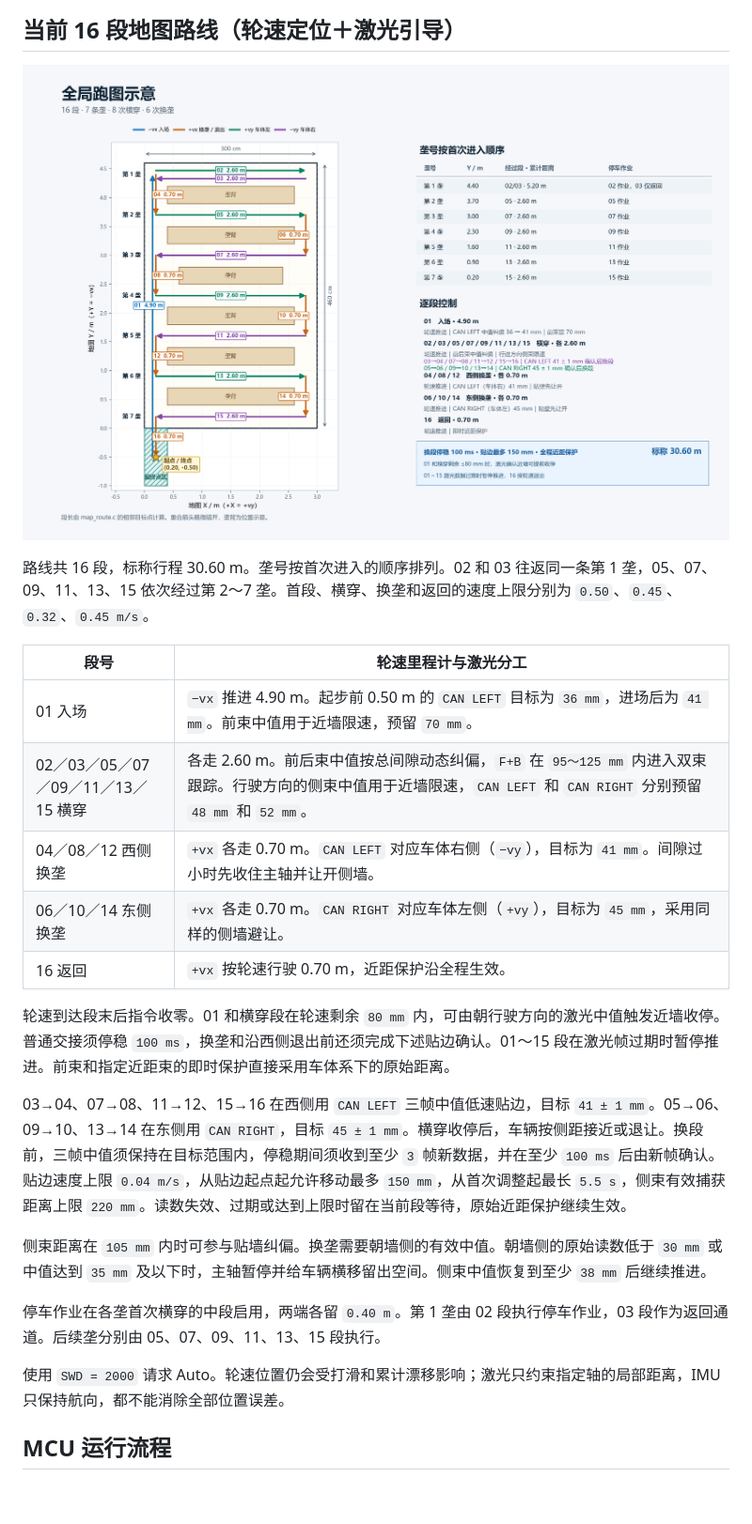
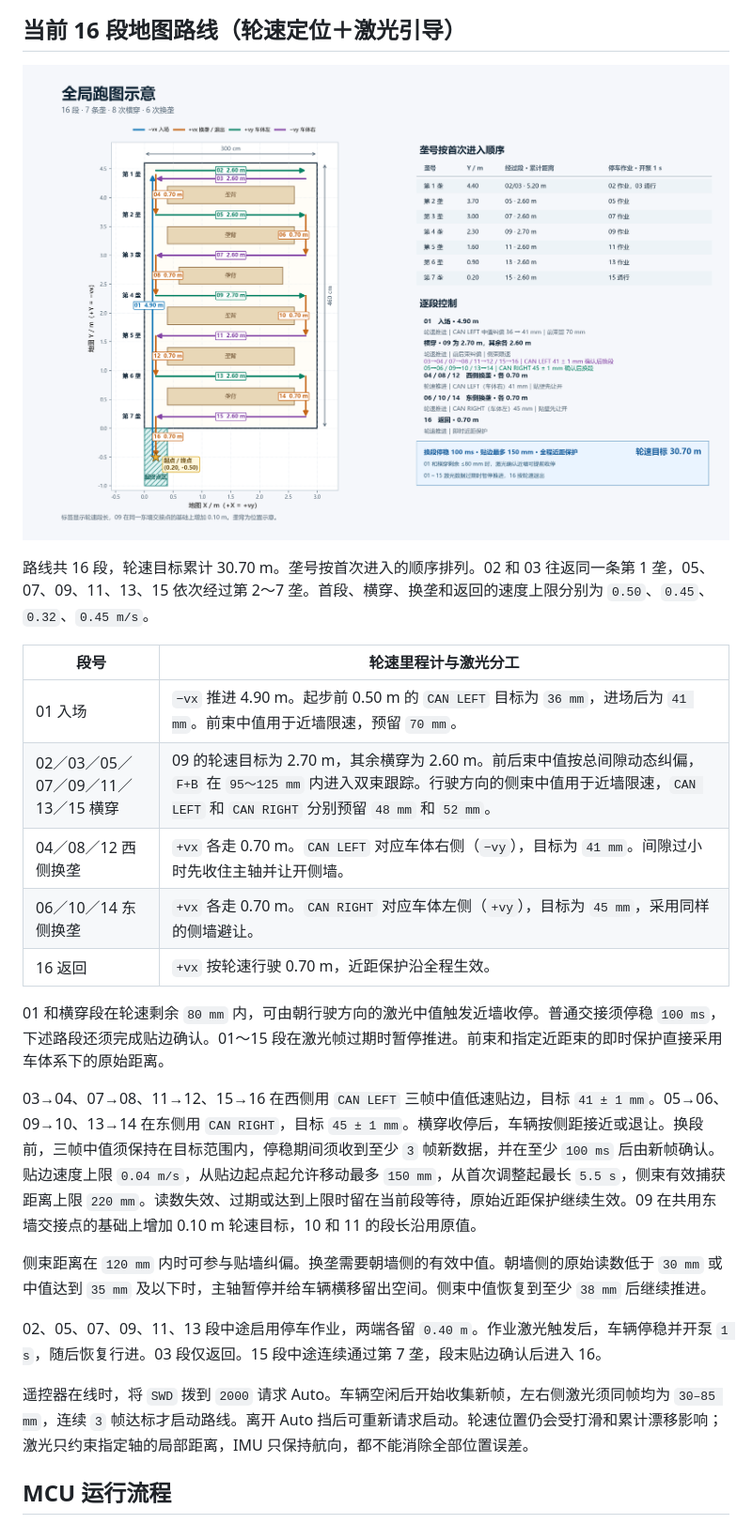
Before and after one commit to AgroTech-SCAU/Competition-Robot-2026-Longinus, a Markdown page: mcu/README.md, the part around the change. Shown at 94% size. Rendered like a GitHub page; pictures changed too: mcu/docs/wheel_only_route.png; blank space fills up the shorter version.

Commit message:
feat(auto): 固化比赛保底跑图配置

```diff
--- a/mcu/README.md
+++ b/mcu/README.md
@@ -36,25 +36,25 @@ BMI088 驱动把原始 `x/y/z` 直接赋给软件 `x/y/z`，没有轴重排、
 
 ![16 段轮速里程计与激光引导路线](docs/wheel_only_route.png)
 
-路线共 16 段，标称行程 30.60 m。垄号按首次进入的顺序排列。02 和 03 往返同一条第 1 垄，05、07、09、11、13、15 依次经过第 2～7 垄。首段、横穿、换垄和返回的速度上限分别为 `0.50`、`0.45`、`0.32`、`0.45 m/s`。
+路线共 16 段，轮速目标累计 30.70 m。垄号按首次进入的顺序排列。02 和 03 往返同一条第 1 垄，05、07、09、11、13、15 依次经过第 2～7 垄。首段、横穿、换垄和返回的速度上限分别为 `0.50`、`0.45`、`0.32`、`0.45 m/s`。
 
 | 段号 | 轮速里程计与激光分工 |
 | --- | --- |
 | 01 入场 | `−vx` 推进 4.90 m。起步前 0.50 m 的 `CAN LEFT` 目标为 `36 mm`，进场后为 `41 mm`。前束中值用于近墙限速，预留 `70 mm`。 |
-| 02／03／05／07／09／11／13／15 横穿 | 各走 2.60 m。前后束中值按总间隙动态纠偏，`F+B` 在 `95～125 mm` 内进入双束跟踪。行驶方向的侧束中值用于近墙限速，`CAN LEFT` 和 `CAN RIGHT` 分别预留 `48 mm` 和 `52 mm`。 |
+| 02／03／05／07／09／11／13／15 横穿 | 09 的轮速目标为 2.70 m，其余横穿为 2.60 m。前后束中值按总间隙动态纠偏，`F+B` 在 `95～125 mm` 内进入双束跟踪。行驶方向的侧束中值用于近墙限速，`CAN LEFT` 和 `CAN RIGHT` 分别预留 `48 mm` 和 `52 mm`。 |
 | 04／08／12 西侧换垄 | `+vx` 各走 0.70 m。`CAN LEFT` 对应车体右侧（`−vy`），目标为 `41 mm`。间隙过小时先收住主轴并让开侧墙。 |
 | 06／10／14 东侧换垄 | `+vx` 各走 0.70 m。`CAN RIGHT` 对应车体左侧（`+vy`），目标为 `45 mm`，采用同样的侧墙避让。 |
 | 16 返回 | `+vx` 按轮速行驶 0.70 m，近距保护沿全程生效。 |
 
-轮速到达段末后指令收零。01 和横穿段在轮速剩余 `80 mm` 内，可由朝行驶方向的激光中值触发近墙收停。普通交接须停稳 `100 ms`，换垄和沿西侧退出前还须完成下述贴边确认。01～15 段在激光帧过期时暂停推进。前束和指定近距束的即时保护直接采用车体系下的原始距离。
+01 和横穿段在轮速剩余 `80 mm` 内，可由朝行驶方向的激光中值触发近墙收停。普通交接须停稳 `100 ms`，下述路段还须完成贴边确认。01～15 段在激光帧过期时暂停推进。前束和指定近距束的即时保护直接采用车体系下的原始距离。
 
-03→04、07→08、11→12、15→16 在西侧用 `CAN LEFT` 三帧中值低速贴边，目标 `41 ± 1 mm`。05→06、09→10、13→14 在东侧用 `CAN RIGHT`，目标 `45 ± 1 mm`。横穿收停后，车辆按侧距接近或退让。换段前，三帧中值须保持在目标范围内，停稳期间须收到至少 `3` 帧新数据，并在至少 `100 ms` 后由新帧确认。贴边速度上限 `0.04 m/s`，从贴边起点起允许移动最多 `150 mm`，从首次调整起最长 `5.5 s`，侧束有效捕获距离上限 `220 mm`。读数失效、过期或达到上限时留在当前段等待，原始近距保护继续生效。
+03→04、07→08、11→12、15→16 在西侧用 `CAN LEFT` 三帧中值低速贴边，目标 `41 ± 1 mm`。05→06、09→10、13→14 在东侧用 `CAN RIGHT`，目标 `45 ± 1 mm`。横穿收停后，车辆按侧距接近或退让。换段前，三帧中值须保持在目标范围内，停稳期间须收到至少 `3` 帧新数据，并在至少 `100 ms` 后由新帧确认。贴边速度上限 `0.04 m/s`，从贴边起点起允许移动最多 `150 mm`，从首次调整起最长 `5.5 s`，侧束有效捕获距离上限 `220 mm`。读数失效、过期或达到上限时留在当前段等待，原始近距保护继续生效。09 在共用东墙交接点的基础上增加 0.10 m 轮速目标，10 和 11 的段长沿用原值。
 
-侧束距离在 `105 mm` 内时可参与贴墙纠偏。换垄需要朝墙侧的有效中值。朝墙侧的原始读数低于 `30 mm` 或中值达到 `35 mm` 及以下时，主轴暂停并给车辆横移留出空间。侧束中值恢复到至少 `38 mm` 后继续推进。
+侧束距离在 `120 mm` 内时可参与贴墙纠偏。换垄需要朝墙侧的有效中值。朝墙侧的原始读数低于 `30 mm` 或中值达到 `35 mm` 及以下时，主轴暂停并给车辆横移留出空间。侧束中值恢复到至少 `38 mm` 后继续推进。
 
-停车作业在各垄首次横穿的中段启用，两端各留 `0.40 m`。第 1 垄由 02 段执行停车作业，03 段作为返回通道。后续垄分别由 05、07、09、11、13、15 段执行。
+02、05、07、09、11、13 段中途启用停车作业，两端各留 `0.40 m`。作业激光触发后，车辆停稳并开泵 `1 s`，随后恢复行进。03 段仅返回。15 段中途连续通过第 7 垄，段末贴边确认后进入 16。
 
-使用 `SWD = 2000` 请求 Auto。轮速位置仍会受打滑和累计漂移影响；激光只约束指定轴的局部距离，IMU 只保持航向，都不能消除全部位置误差。
+遥控器在线时，将 `SWD` 拨到 `2000` 请求 Auto。车辆空闲后开始收集新帧，左右侧激光须同帧均为 `30–85 mm`，连续 `3` 帧达标才启动路线。离开 Auto 挡后可重新请求启动。轮速位置仍会受打滑和累计漂移影响；激光只约束指定轴的局部距离，IMU 只保持航向，都不能消除全部位置误差。
 
 ## MCU 运行流程
 
```
Also changed, not shown: 10 other files.
